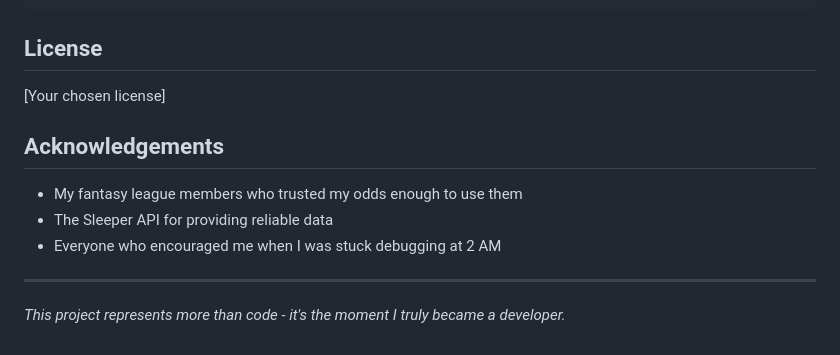
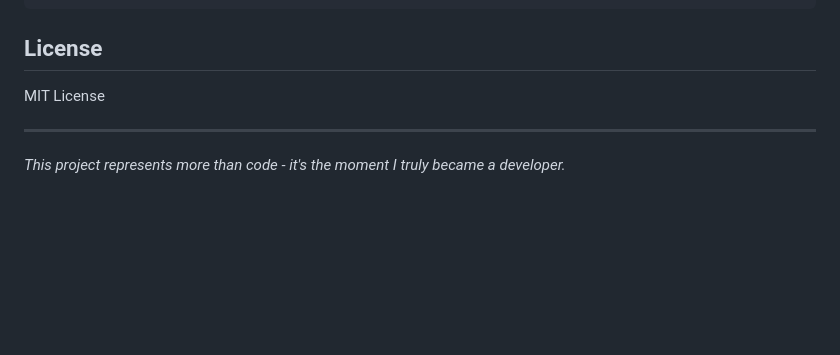
Before and after one commit to jsimerly/SIHSportsbook, a Markdown page: README.md, the part around the change. Rendered like a GitHub page; blank space fills up the shorter version.

````diff
--- a/README.md
+++ b/README.md
@@ -110,12 +110,7 @@ docker-compose up -d
 ```
 
 ## License
-[Your chosen license]
-
-## Acknowledgements
-- My fantasy league members who trusted my odds enough to use them
-- The Sleeper API for providing reliable data
-- Everyone who encouraged me when I was stuck debugging at 2 AM
+MIT License
 
 ---
 
````
